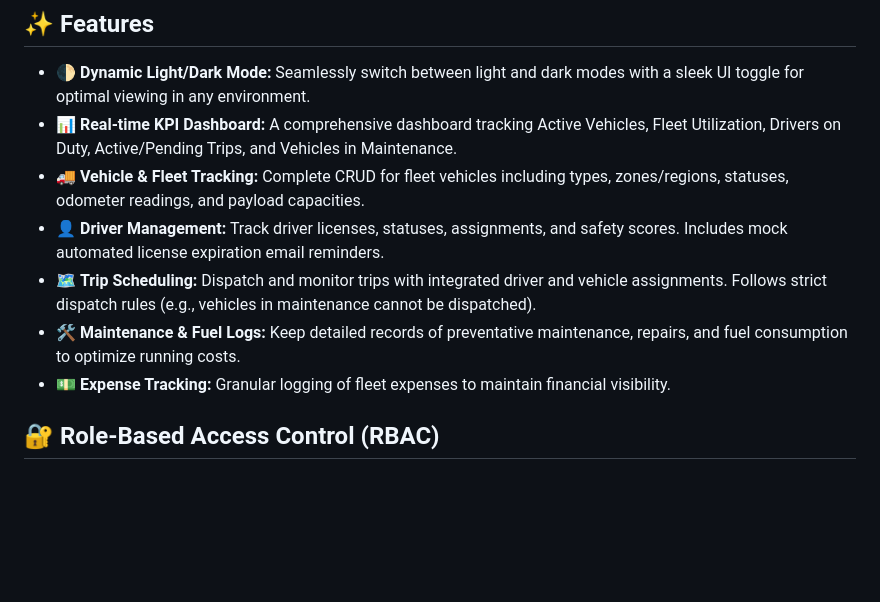
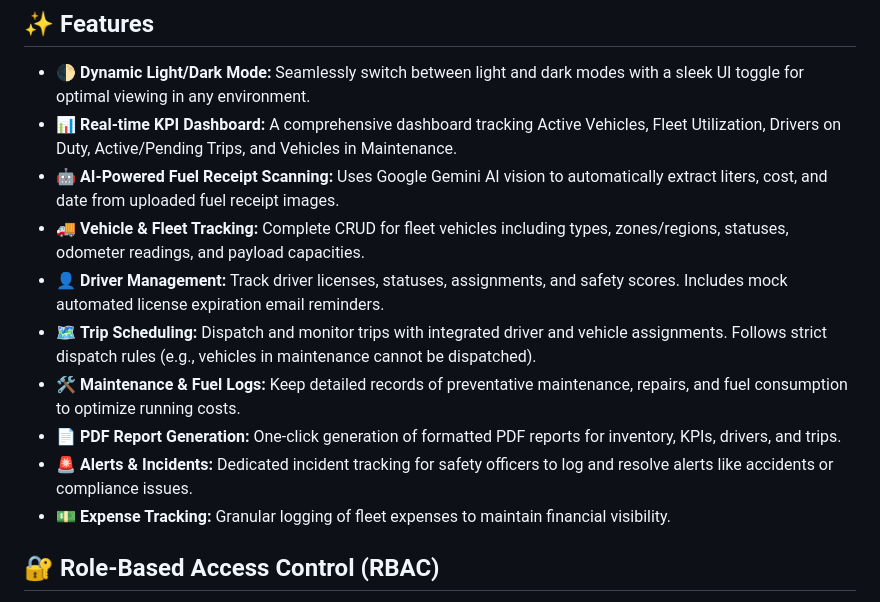
Before and after one commit to roohiiiit/transitops, a Markdown page: README.md, the part around the change. Drawn GitHub-style; blank space fills up the shorter version.

Commit message:
Update README to include AI Fuel scanning and PDF reports

```diff
--- a/README.md
+++ b/README.md
@@ -6,10 +6,13 @@ TransitOps is a modern, comprehensive dashboard and fleet management solution de
 
 - 🌓 **Dynamic Light/Dark Mode:** Seamlessly switch between light and dark modes with a sleek UI toggle for optimal viewing in any environment.
 - 📊 **Real-time KPI Dashboard:** A comprehensive dashboard tracking Active Vehicles, Fleet Utilization, Drivers on Duty, Active/Pending Trips, and Vehicles in Maintenance.
+- 🤖 **AI-Powered Fuel Receipt Scanning:** Uses Google Gemini AI vision to automatically extract liters, cost, and date from uploaded fuel receipt images.
 - 🚚 **Vehicle & Fleet Tracking:** Complete CRUD for fleet vehicles including types, zones/regions, statuses, odometer readings, and payload capacities.
 - 👤 **Driver Management:** Track driver licenses, statuses, assignments, and safety scores. Includes mock automated license expiration email reminders.
 - 🗺️ **Trip Scheduling:** Dispatch and monitor trips with integrated driver and vehicle assignments. Follows strict dispatch rules (e.g., vehicles in maintenance cannot be dispatched).
 - 🛠️ **Maintenance & Fuel Logs:** Keep detailed records of preventative maintenance, repairs, and fuel consumption to optimize running costs.
+- 📄 **PDF Report Generation:** One-click generation of formatted PDF reports for inventory, KPIs, drivers, and trips.
+- 🚨 **Alerts & Incidents:** Dedicated incident tracking for safety officers to log and resolve alerts like accidents or compliance issues.
 - 💵 **Expense Tracking:** Granular logging of fleet expenses to maintain financial visibility.
 
 ## 🔐 Role-Based Access Control (RBAC)
```
